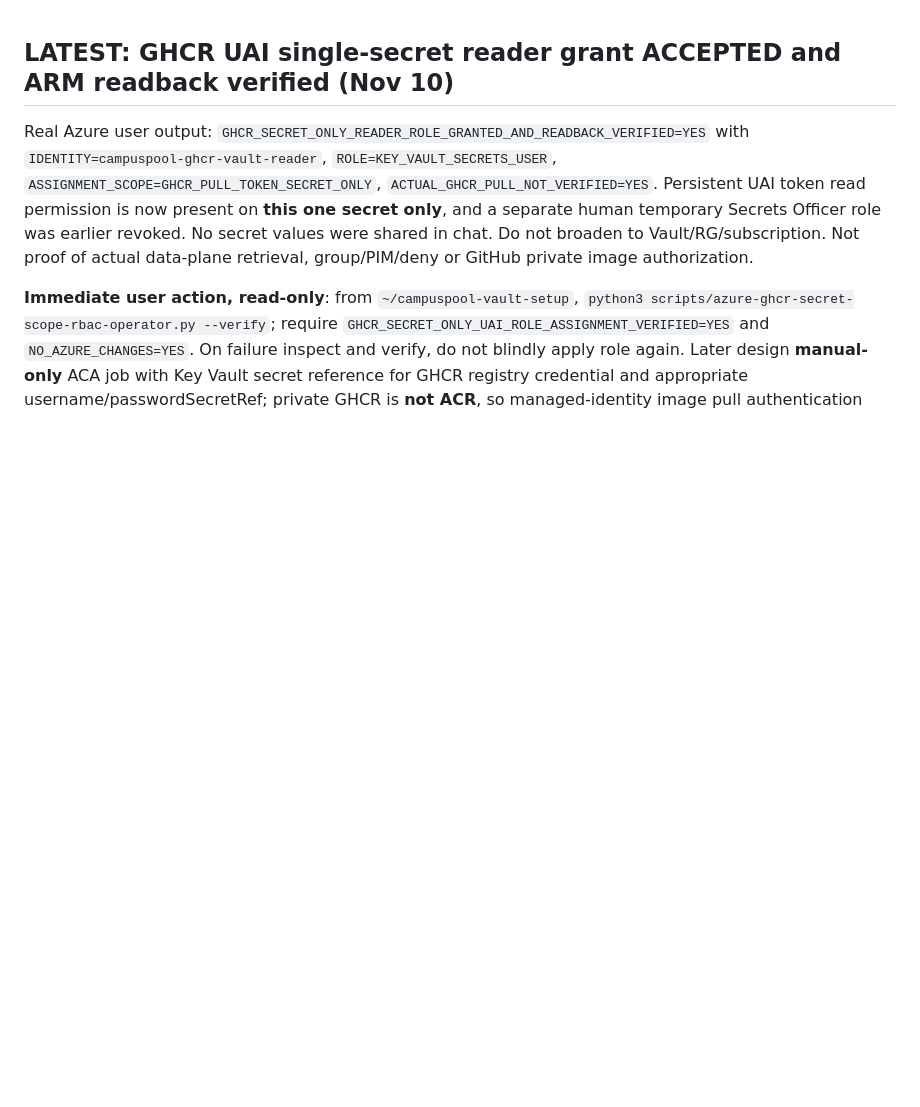
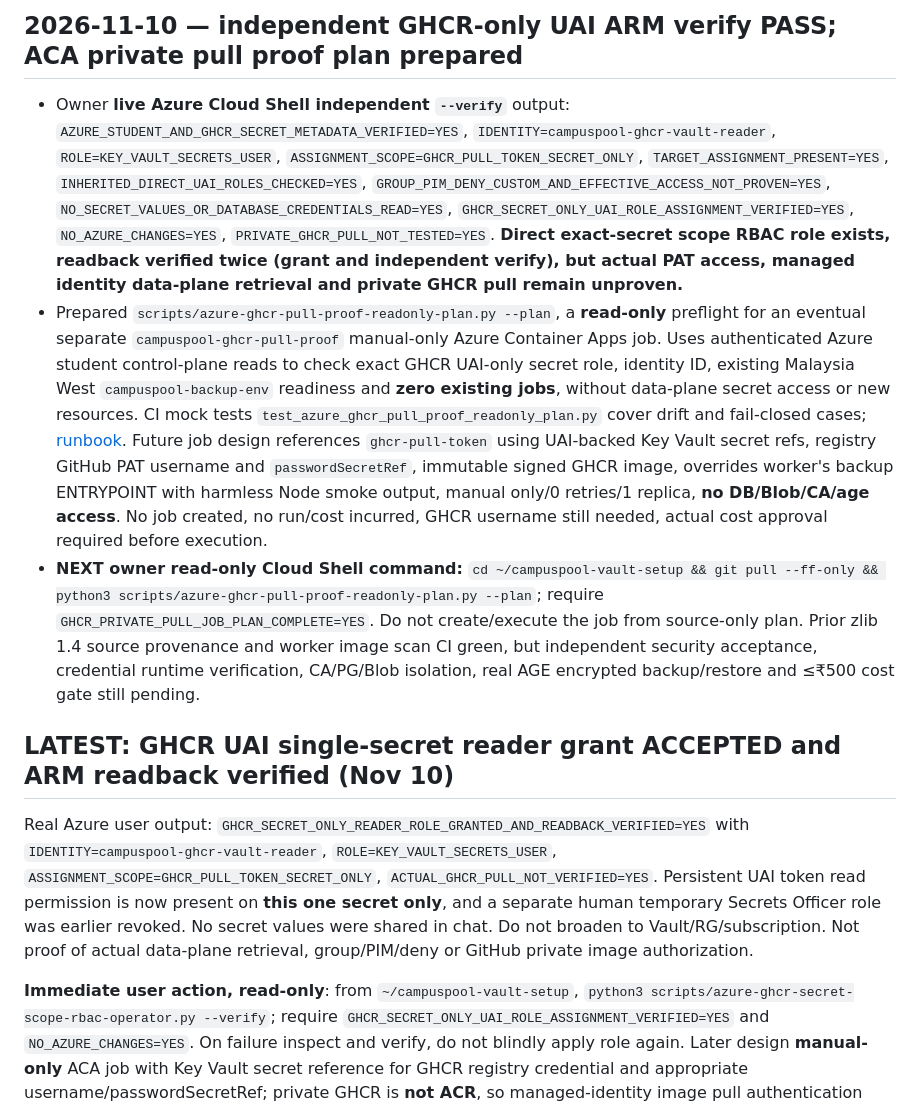
Before and after one commit to sohamsadegaonkar/mit-adt-campuspool, a Markdown page: docs/agents/NEXT_STEPS.md, the part around the change. Rendered like a GitHub page; blank space fills up the shorter version.

Commit message:
docs(azure): independent GHCR single-secret UAI verification pass and manual private image-pull smoke plan

```diff
--- a/docs/agents/NEXT_STEPS.md
+++ b/docs/agents/NEXT_STEPS.md
@@ -1,3 +1,10 @@
+
+## 2026-11-10 — independent GHCR-only UAI ARM verify PASS; ACA private pull proof plan prepared
+
+- Owner **live Azure Cloud Shell independent `--verify`** output: `AZURE_STUDENT_AND_GHCR_SECRET_METADATA_VERIFIED=YES`, `IDENTITY=campuspool-ghcr-vault-reader`, `ROLE=KEY_VAULT_SECRETS_USER`, `ASSIGNMENT_SCOPE=GHCR_PULL_TOKEN_SECRET_ONLY`, `TARGET_ASSIGNMENT_PRESENT=YES`, `INHERITED_DIRECT_UAI_ROLES_CHECKED=YES`, `GROUP_PIM_DENY_CUSTOM_AND_EFFECTIVE_ACCESS_NOT_PROVEN=YES`, `NO_SECRET_VALUES_OR_DATABASE_CREDENTIALS_READ=YES`, `GHCR_SECRET_ONLY_UAI_ROLE_ASSIGNMENT_VERIFIED=YES`, `NO_AZURE_CHANGES=YES`, `PRIVATE_GHCR_PULL_NOT_TESTED=YES`. **Direct exact-secret scope RBAC role exists, readback verified twice (grant and independent verify), but actual PAT access, managed identity data-plane retrieval and private GHCR pull remain unproven.**
+- Prepared `scripts/azure-ghcr-pull-proof-readonly-plan.py --plan`, a **read-only** preflight for an eventual separate `campuspool-ghcr-pull-proof` manual-only Azure Container Apps job. Uses authenticated Azure student control-plane reads to check exact GHCR UAI-only secret role, identity ID, existing Malaysia West `campuspool-backup-env` readiness and **zero existing jobs**, without data-plane secret access or new resources. CI mock tests `test_azure_ghcr_pull_proof_readonly_plan.py` cover drift and fail-closed cases; [runbook](../ops/AZURE_GHCR_PRIVATE_PULL_PROOF_PLAN_2026-11-10.md). Future job design references `ghcr-pull-token` using UAI-backed Key Vault secret refs, registry GitHub PAT username and `passwordSecretRef`, immutable signed GHCR image, overrides worker's backup ENTRYPOINT with harmless Node smoke output, manual only/0 retries/1 replica, **no DB/Blob/CA/age access**. No job created, no run/cost incurred, GHCR username still needed, actual cost approval required before execution.
+- **NEXT owner read-only Cloud Shell command:** `cd ~/campuspool-vault-setup && git pull --ff-only && python3 scripts/azure-ghcr-pull-proof-readonly-plan.py --plan`; require `GHCR_PRIVATE_PULL_JOB_PLAN_COMPLETE=YES`. Do not create/execute the job from source-only plan. Prior zlib 1.4 source provenance and worker image scan CI green, but independent security acceptance, credential runtime verification, CA/PG/Blob isolation, real AGE encrypted backup/restore and ≤₹500 cost gate still pending.
+
 
 ## LATEST: GHCR UAI single-secret reader grant ACCEPTED and ARM readback verified (Nov 10)
 
```
